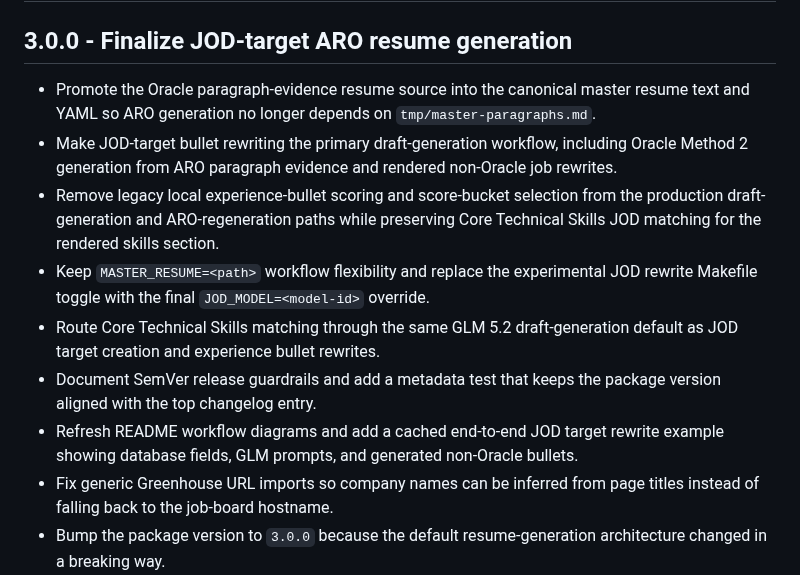
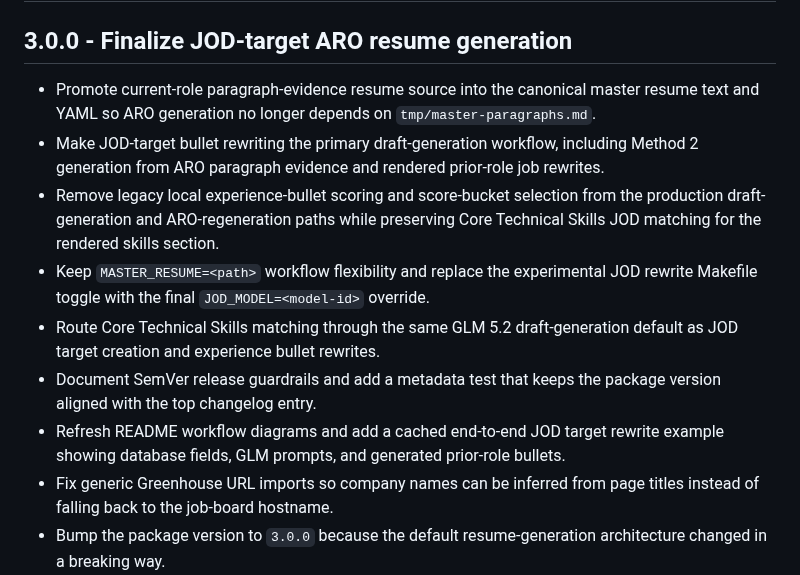
Before and after one commit to mperkhou/linkedin-career-mcp, a Markdown page: CHANGELOG.md, the part around the change. Drawn GitHub-style.

```diff
--- a/CHANGELOG.md
+++ b/CHANGELOG.md
@@ -2,12 +2,12 @@
 
 ## 3.0.0 - Finalize JOD-target ARO resume generation
 
-* Promote the Oracle paragraph-evidence resume source into the canonical master
+* Promote current-role paragraph-evidence resume source into the canonical master
   resume text and YAML so ARO generation no longer depends on
   `tmp/master-paragraphs.md`.
 * Make JOD-target bullet rewriting the primary draft-generation workflow,
-  including Oracle Method 2 generation from ARO paragraph evidence and rendered
-  non-Oracle job rewrites.
+  including Method 2 generation from ARO paragraph evidence and rendered
+  prior-role job rewrites.
 * Remove legacy local experience-bullet scoring and score-bucket selection from
   the production draft-generation and ARO-regeneration paths while preserving
   Core Technical Skills JOD matching for the rendered skills section.
@@ -18,7 +18,7 @@
 * Document SemVer release guardrails and add a metadata test that keeps the
   package version aligned with the top changelog entry.
 * Refresh README workflow diagrams and add a cached end-to-end JOD target rewrite
-  example showing database fields, GLM prompts, and generated non-Oracle bullets.
+  example showing database fields, GLM prompts, and generated prior-role bullets.
 * Fix generic Greenhouse URL imports so company names can be inferred from page
   titles instead of falling back to the job-board hostname.
 * Bump the package version to `3.0.0` because the default resume-generation
```
Also changed, not shown: README.md (+33 -14 lines).
